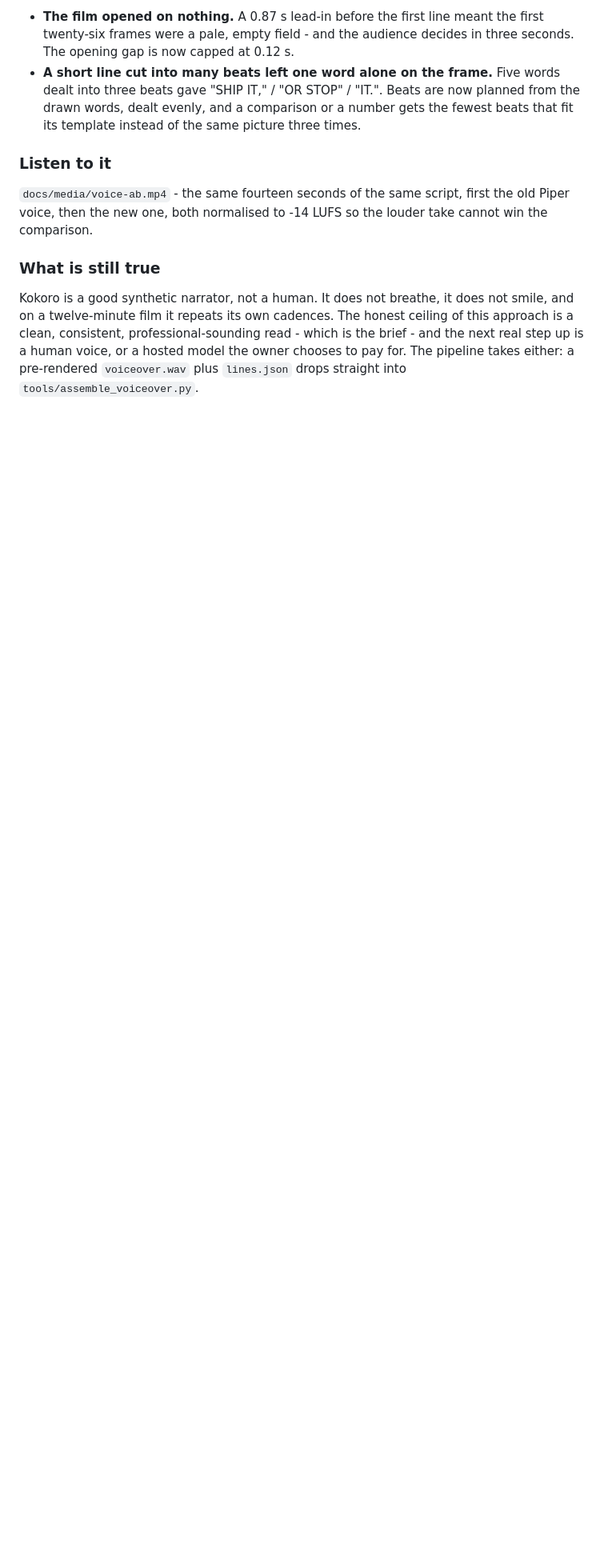
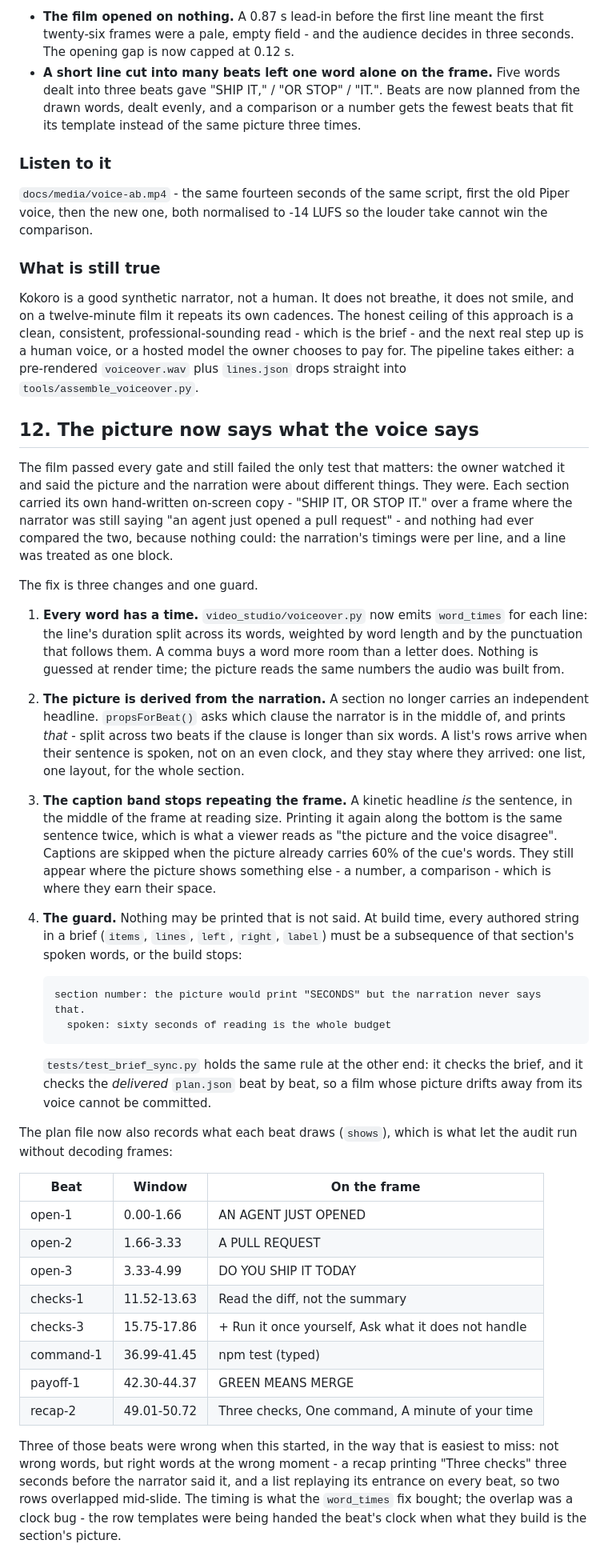
Before and after one commit to Ans-to/Youtube-Agent-automation, a Markdown page: docs/motion-graphics-studio-plan.md, the part around one of its changes. Shown at 80% size. Rendered like a GitHub page; blank space fills up the shorter version.

````diff
--- a/docs/motion-graphics-studio-plan.md
+++ b/docs/motion-graphics-studio-plan.md
@@ -276,3 +276,65 @@ ceiling of this approach is a clean, consistent, professional-sounding read -
 which is the brief - and the next real step up is a human voice, or a hosted
 model the owner chooses to pay for. The pipeline takes either: a pre-rendered
 `voiceover.wav` plus `lines.json` drops straight into `tools/assemble_voiceover.py`.
+
+## 12. The picture now says what the voice says
+
+The film passed every gate and still failed the only test that matters: the owner
+watched it and said the picture and the narration were about different things.
+They were. Each section carried its own hand-written on-screen copy - "SHIP IT, OR
+STOP IT." over a frame where the narrator was still saying "an agent just opened a
+pull request" - and nothing had ever compared the two, because nothing could:
+the narration's timings were per line, and a line was treated as one block.
+
+The fix is three changes and one guard.
+
+1. **Every word has a time.** `video_studio/voiceover.py` now emits `word_times`
+   for each line: the line's duration split across its words, weighted by word
+   length and by the punctuation that follows them. A comma buys a word more room
+   than a letter does. Nothing is guessed at render time; the picture reads the
+   same numbers the audio was built from.
+2. **The picture is derived from the narration.** A section no longer carries an
+   independent headline. `propsForBeat()` asks which clause the narrator is in the
+   middle of, and prints *that* - split across two beats if the clause is longer
+   than six words. A list's rows arrive when their sentence is spoken, not on an
+   even clock, and they stay where they arrived: one list, one layout, for the
+   whole section.
+3. **The caption band stops repeating the frame.** A kinetic headline *is* the
+   sentence, in the middle of the frame at reading size. Printing it again along
+   the bottom is the same sentence twice, which is what a viewer reads as "the
+   picture and the voice disagree". Captions are skipped when the picture already
+   carries 60% of the cue's words. They still appear where the picture shows
+   something else - a number, a comparison - which is where they earn their space.
+4. **The guard.** Nothing may be printed that is not said. At build time, every
+   authored string in a brief (`items`, `lines`, `left`, `right`, `label`) must be
+   a subsequence of that section's spoken words, or the build stops:
+
+   ```
+   section number: the picture would print "SECONDS" but the narration never says that.
+     spoken: sixty seconds of reading is the whole budget
+   ```
+
+   `tests/test_brief_sync.py` holds the same rule at the other end: it checks the
+   brief, and it checks the *delivered* `plan.json` beat by beat, so a film whose
+   picture drifts away from its voice cannot be committed.
+
+The plan file now also records what each beat draws (`shows`), which is what let
+the audit run without decoding frames:
+
+| Beat | Window | On the frame |
+| --- | --- | --- |
+| open-1 | 0.00-1.66 | AN AGENT JUST OPENED |
+| open-2 | 1.66-3.33 | A PULL REQUEST |
+| open-3 | 3.33-4.99 | DO YOU SHIP IT TODAY |
+| checks-1 | 11.52-13.63 | Read the diff, not the summary |
+| checks-3 | 15.75-17.86 | + Run it once yourself, Ask what it does not handle |
+| command-1 | 36.99-41.45 | npm test (typed) |
+| payoff-1 | 42.30-44.37 | GREEN MEANS MERGE |
+| recap-2 | 49.01-50.72 | Three checks, One command, A minute of your time |
+
+Three of those beats were wrong when this started, in the way that is easiest to
+miss: not wrong words, but right words at the wrong moment - a recap printing
+"Three checks" three seconds before the narrator said it, and a list replaying its
+entrance on every beat, so two rows overlapped mid-slide. The timing is what the
+`word_times` fix bought; the overlap was a clock bug - the row templates were
+being handed the beat's clock when what they build is the section's picture.
````
Also changed, not shown: other parts of docs/motion-graphics-studio-plan.md (+6 -6 lines), README.md (+6 -4 lines), docs/media/review-ai-code-contact-sheet.jpg (added), 8 other files.
